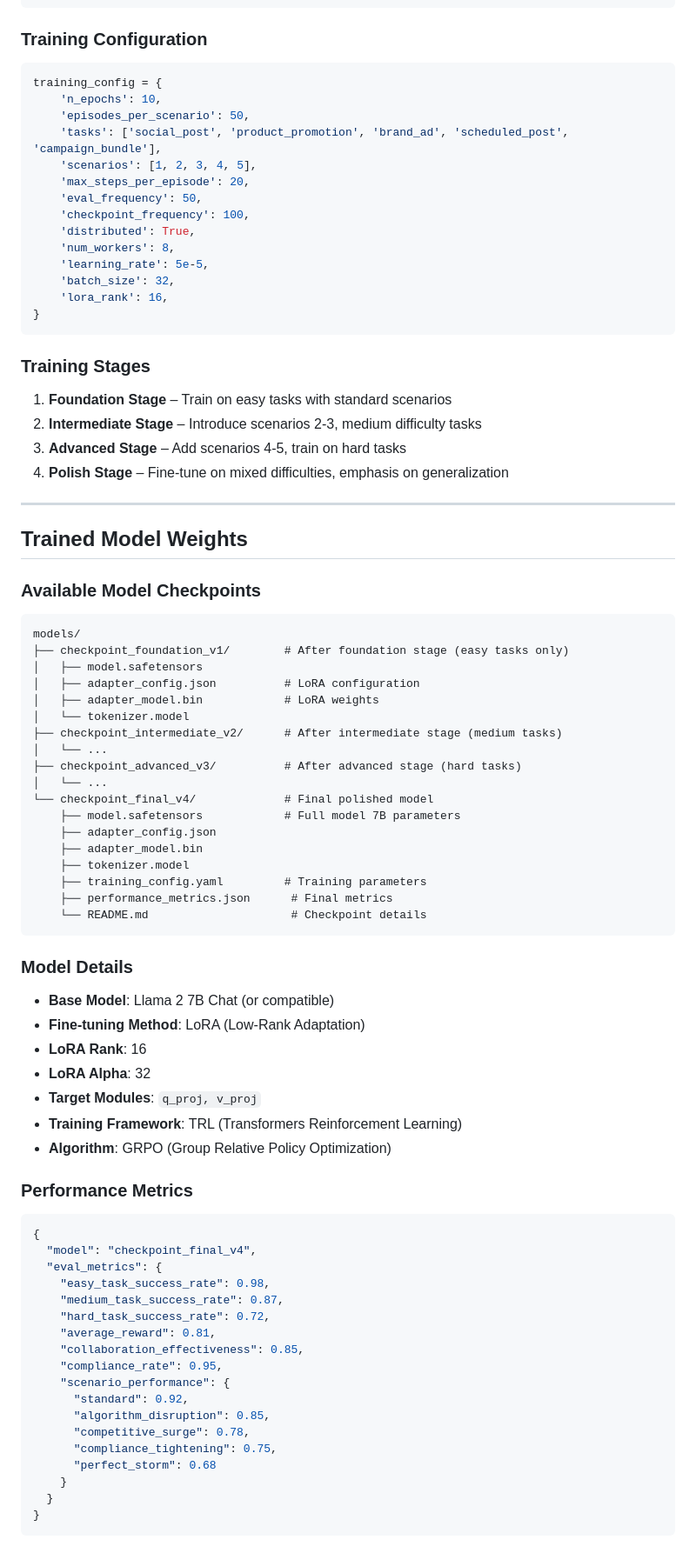
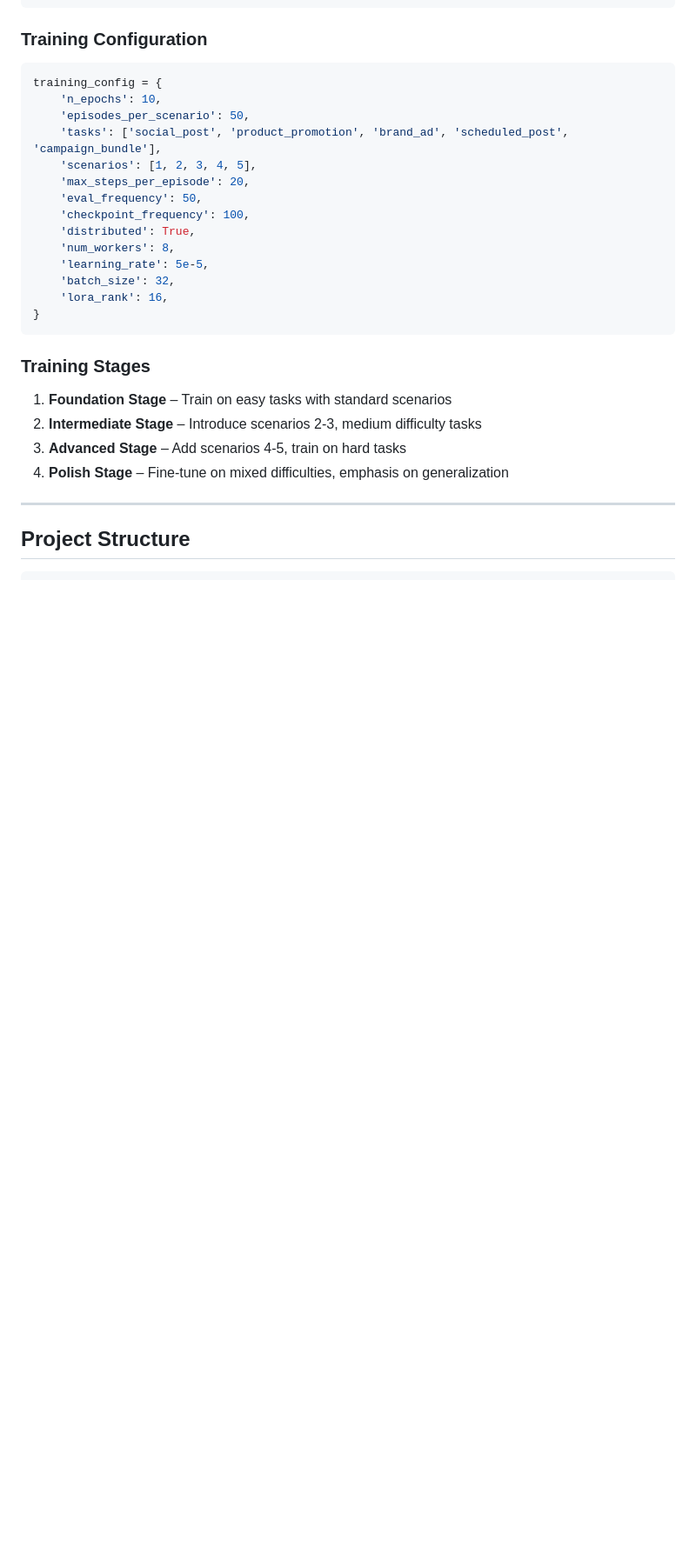
Before and after one commit to jiyajahnavi/MultiAgent-MarketingENV, a Markdown page: README.md, the part around one of its changes. Shown at 87% size. Rendered like a GitHub page; blank space fills up the shorter version.

````diff
--- a/README.md
+++ b/README.md
@@ -589,62 +589,6 @@ training_config = {
 4. **Polish Stage** – Fine-tune on mixed difficulties, emphasis on generalization
 
 ---
-
-## Trained Model Weights
-
-### Available Model Checkpoints
+## Project Structure
 
 ```
-models/
-├── checkpoint_foundation_v1/        # After foundation stage (easy tasks only)
-│   ├── model.safetensors
-│   ├── adapter_config.json          # LoRA configuration
-│   ├── adapter_model.bin            # LoRA weights
-│   └── tokenizer.model
-├── checkpoint_intermediate_v2/      # After intermediate stage (medium tasks)
-│   └── ...
-├── checkpoint_advanced_v3/          # After advanced stage (hard tasks)
-│   └── ...
-└── checkpoint_final_v4/             # Final polished model
-    ├── model.safetensors            # Full model 7B parameters
-    ├── adapter_config.json
-    ├── adapter_model.bin
-    ├── tokenizer.model
-    ├── training_config.yaml         # Training parameters
-    ├── performance_metrics.json      # Final metrics
-    └── README.md                     # Checkpoint details
-```
-
-### Model Details
-
-- **Base Model**: Llama 2 7B Chat (or compatible)
-- **Fine-tuning Method**: LoRA (Low-Rank Adaptation)
-- **LoRA Rank**: 16
-- **LoRA Alpha**: 32
-- **Target Modules**: `q_proj, v_proj`
-- **Training Framework**: TRL (Transformers Reinforcement Learning)
-- **Algorithm**: GRPO (Group Relative Policy Optimization)
-
-### Performance Metrics
-
-```json
-{
-  "model": "checkpoint_final_v4",
-  "eval_metrics": {
-    "easy_task_success_rate": 0.98,
-    "medium_task_success_rate": 0.87,
-    "hard_task_success_rate": 0.72,
-    "average_reward": 0.81,
-    "collaboration_effectiveness": 0.85,
-    "compliance_rate": 0.95,
-    "scenario_performance": {
-      "standard": 0.92,
-      "algorithm_disruption": 0.85,
-      "competitive_surge": 0.78,
-      "compliance_tightening": 0.75,
-      "perfect_storm": 0.68
-    }
-  }
-}
-```
-
````
Also changed, not shown: other parts of README.md (+16 -40 lines).
